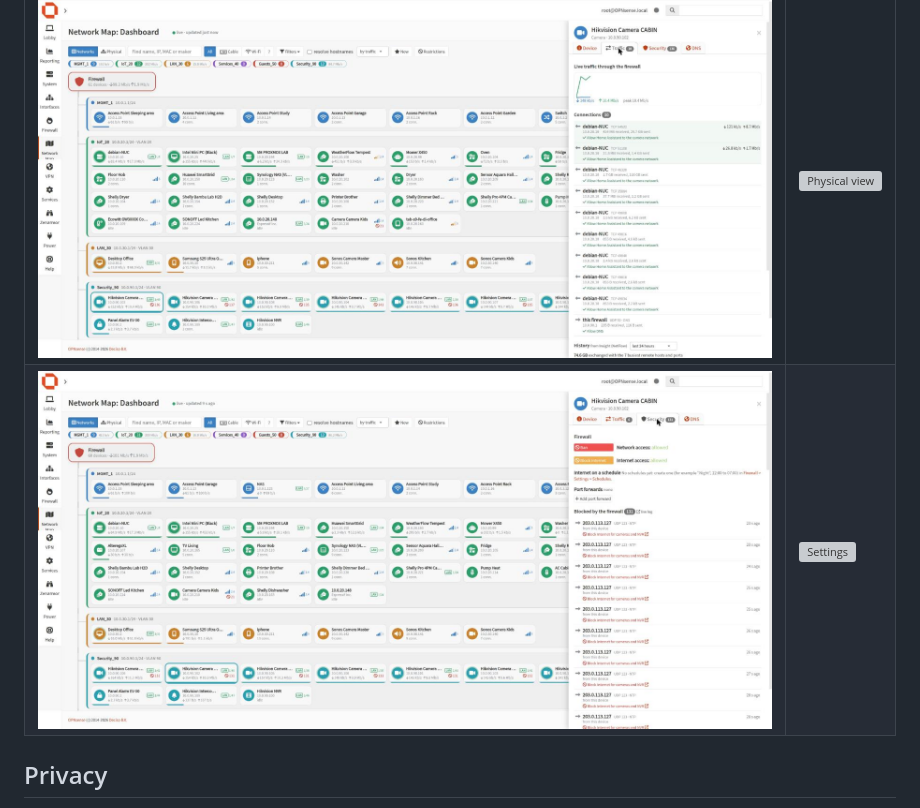
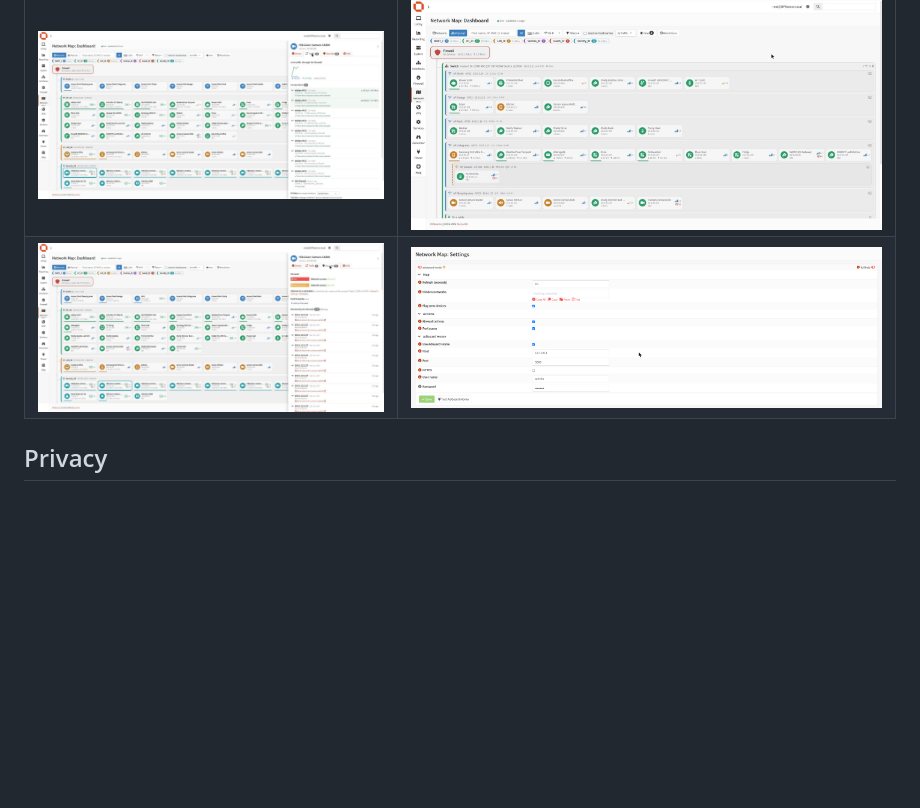
Before and after one commit to itsjustdeepred/os-netmap, a Markdown page: README.md, the part around the change. Rendered like a GitHub page; pictures changed too: docs/screenshots/physical.jpg (added), docs/screenshots/settings.png (added); blank space fills up the shorter version; grey boxes are pictures that could not be loaded.

```diff
--- a/README.md
+++ b/README.md
@@ -52,7 +52,7 @@ everything else works the same.
 | | |
 |---|---|
 | ![Device panel](docs/screenshots/device.jpg) | ![Physical view](docs/screenshots/physical.jpg) |
-| ![Firewall rules of a device](docs/screenshots/firewall.jpg) | ![Settings](docs/screenshots/settings.jpg) |
+| ![Firewall rules of a device](docs/screenshots/firewall.jpg) | ![Settings](docs/screenshots/settings.png) |
 
 ## Privacy
 
```
Also changed, not shown: 2 other files.
